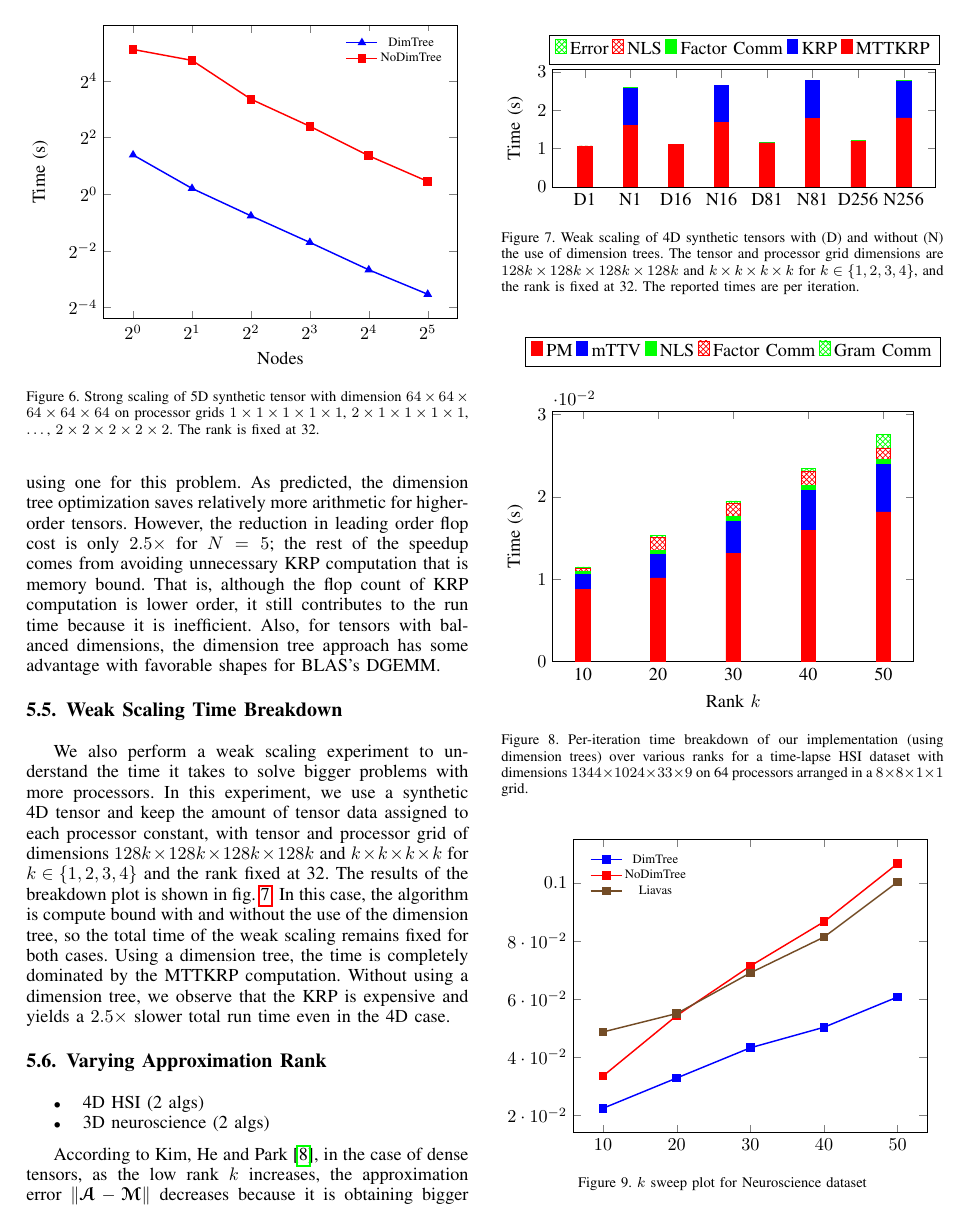
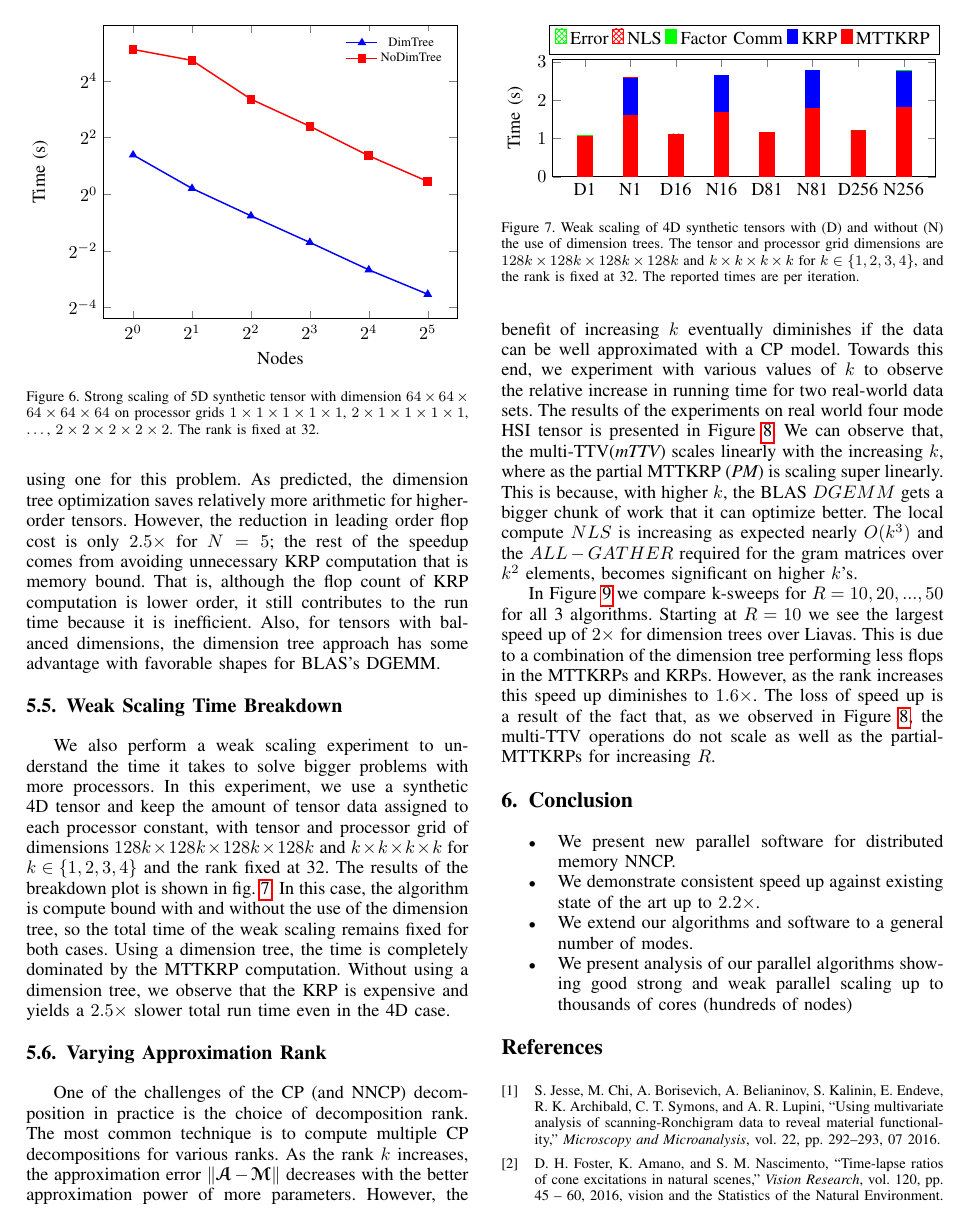
Before and after one commit to ramkikannan/planc, a LaTeX paper (latex/sc18/paper.tex, which reads latex/sc18/experiments.tex): page 8 of 10. Compiled offline with pdfLaTeX; a missing font is replaced by an installed copy or a similar font; a LaTeX package or settings file that is missing is left out.

Commit message:
working in ksweep section

```diff
--- a/latex/sc18/experiments.tex
+++ b/latex/sc18/experiments.tex
@@ -143,10 +143,22 @@ Without using a dimension tree, we observe that the KRP is expensive and yields
 
 \subsection{Varying Approximation Rank}
 
-\begin{itemize}
-	\item 4D HSI (2 algs)
-	\item 3D neuroscience (2 algs)
-\end{itemize}
+One of the challenges of the CP (and NNCP) decomposition in practice is the choice of decomposition rank.
+The most common technique is to compute multiple CP decompositions for various ranks.
+As the rank $k$ increases, the approximation error  $\|\TA - \T{M}\|$ decreases with the better approximation power of more parameters.
+However, the benefit of increasing $k$ eventually diminishes if the data can be well approximated with a CP model.
+%that an increase in $k$ in lower values, say from 5 to 10, will have significant improvement in relative error over increase in higher
+%values, like 100 to 105.
+%Hence, it is common practice in the community to sweep $k$, to obtain better approximation error within the
+%manageable computation.
+Towards this end, we experiment with various values of $k$ to observe the relative increase in running time for two real-world data sets.
+The results of the experiments on real world four mode HSI tensor is presented in Figure \ref{fig:ksweep4DHSI}. We can observe
+that, the multi-TTV({\em mTTV}) scales linearly with the increasing $k$,  where as the partial MTTKRP ({\em PM}) is scaling super
+linearly. This is because, with higher $k$, the BLAS $DGEMM$ gets a bigger chunk of work that it can optimize better.  The local
+compute $NLS$ is increasing as expected nearly $O(k^3)$ and the $ALL-GATHER$ required for the gram matrices over $k^2$
+elements, becomes significant on higher $k$'s.
+
+In Figure \ref{fig:ksweepneuro} we compare k-sweeps for $R = 10,20,...,50$ for all 3 algorithms. Starting at $R=10$ we see the largest speed up of $2\times$ for dimension trees over Liavas. This is due to a combination of the dimension tree performing less flops in the MTTKRPs and KRPs. However, as the rank increases this speed up diminishes to $1.6\times$. The loss of speed up is a result of the fact that, as we observed in Figure \ref{fig:ksweep4DHSI}, the multi-TTV operations do not scale as well as the partial-MTTKRPs for increasing $R$.
 
 \begin{figure}
 \renewcommand{\datafile}{data/ksw_4D_HSI.dat}
@@ -195,6 +207,3 @@ Without using a dimension tree, we observe that the KRP is expensive and yields
 \caption{$k$ sweep plot for Neuroscience dataset}
 \label{fig:ksweepneuro}
 \end{figure}
-
-According to Kim, He and Park \cite{KHP2014}, in the case of dense tensors, as the low rank $k$ increases, the approximation
-error  $\|\TA - \T{M}\|$ decreases because it is obtaining bigger low rank factors. However, there is a law of diminishing advantages,
```
Also changed, not shown: latex/sc18/experiments.tex (10 more changed lines).
